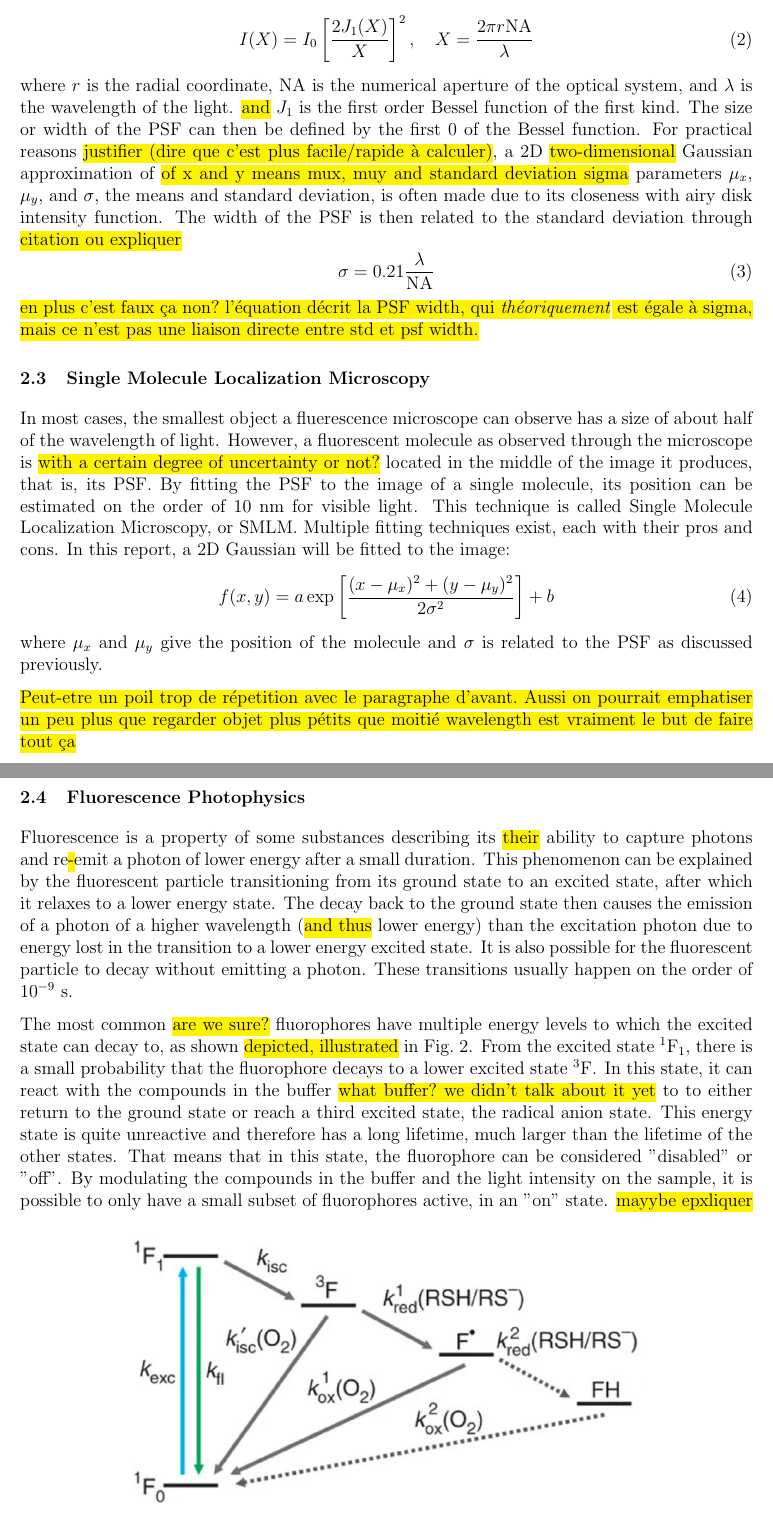
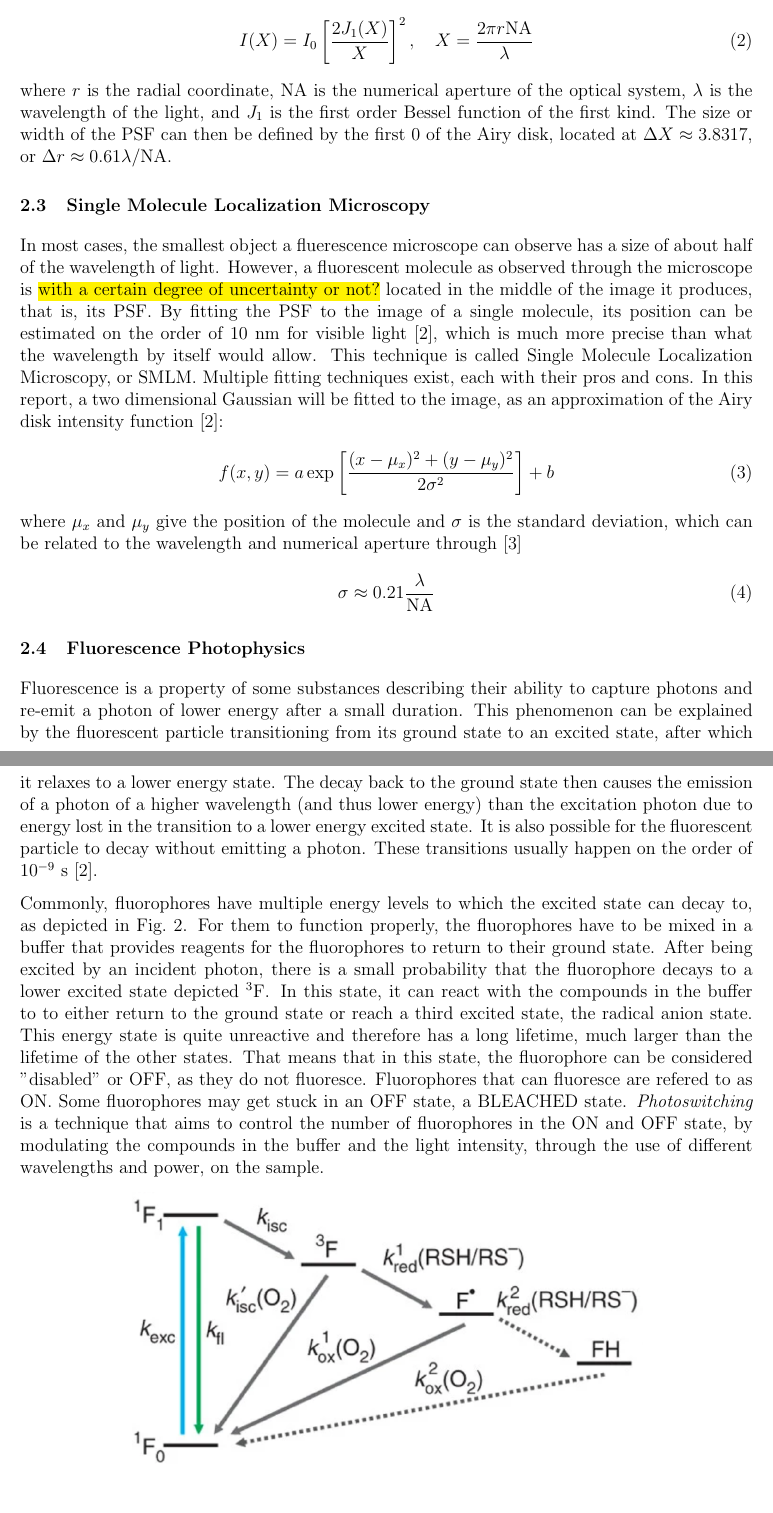
Before and after one commit to TomVdt/TPIII, a LaTeX document (03-microscopie-fluorescence/rapport.tex, which reads 03-microscopie-fluorescence/sections/1-theory-exp-setup.tex): two parts of pages 2 and 3 of 8, joined at a grey line, cut so that both start at the same text. Compiled offline with pdfLaTeX.

Commit message:
correcting theory

```diff
--- a/03-microscopie-fluorescence/sections/1-theory-exp-setup.tex
+++ b/03-microscopie-fluorescence/sections/1-theory-exp-setup.tex
@@ -35,35 +35,31 @@ Under the assumption that the PSF is only influenced by the diffraction of light
 \begin{equation}
     I(X) = I_0 \left[ \frac{2 J_1(X)}{X} \right]^{2}, \quad X = \frac{2\pi r \textrm{NA}}{\lambda}
 \end{equation}
-where $r$ is the radial coordinate, NA is the numerical aperture of the optical system, and $\lambda$ is the wavelength of the light. \hl{and} $J_1$ is the first order Bessel function of the first kind. The size or width of the PSF can then be defined by the first $0$ of the Bessel function.
-% Also define resolution for Airy Disk needed if using that method...
-For practical reasons \hl{justifier (dire que c'est plus facile/rapide à calculer)}, a 2D \hl{two-dimensional} Gaussian approximation of \hl{of x and y means mux, muy and standard deviation sigma} parameters $\mu_x$, $\mu_y$, and $\sigma$, the means and standard deviation, is often made due to its closeness with airy disk intensity function. The width of the PSF is then related to the standard deviation through \hl{citation ou expliquer}
-\begin{equation}
-    \sigma = 0.21 \frac{\lambda}{\textrm{NA}}
-    \label{eq:PSF_width_gaussian}
-\end{equation}
-\hl{en plus c'est faux ça non? l'équation décrit la PSF width, qui \emph{théoriquement} est égale à sigma, mais ce n'est pas une liaison directe entre std et psf width.}
+where $r$ is the radial coordinate, NA is the numerical aperture of the optical system, $\lambda$ is the wavelength of the light, and $J_1$ is the first order Bessel function of the first kind. The size or width of the PSF can then be defined by the first $0$ of the Airy disk, located at $\Delta X \approx 3.8317$, or $\Delta r \approx 0.61 \lambda / \textrm{NA}$.
 
 \subsection{Single Molecule Localization Microscopy}
-In most cases, the smallest object a fluerescence microscope can observe has a size of about half of the wavelength of light. However, a fluorescent molecule as observed through the microscope is \hl{with a certain degree of uncertainty or not?} located in the middle of the image it produces, that is, its PSF. By fitting the PSF to the image of a single molecule, its position can be estimated on the order of 10 nm for visible light. This technique is called Single Molecule Localization Microscopy, or SMLM. Multiple fitting techniques exist, each with their pros and cons. In this report, a 2D Gaussian will be fitted to the image:
+In most cases, the smallest object a fluerescence microscope can observe has a size of about half of the wavelength of light. However, a fluorescent molecule as observed through the microscope is \hl{with a certain degree of uncertainty or not?} located in the middle of the image it produces, that is, its PSF. By fitting the PSF to the image of a single molecule, its position can be estimated on the order of 10 nm for visible light \cite{douglass_notice_2023}, which is much more precise than what the wavelength by itself would allow. This technique is called Single Molecule Localization Microscopy, or SMLM. Multiple fitting techniques exist, each with their pros and cons. In this report, a two dimensional Gaussian will be fitted to the image, as an approximation of the Airy disk intensity function \cite{douglass_notice_2023}:
 \begin{equation}
     f(x, y) = a \exp \left[ \frac{(x-\mu_x)^2 + (y-\mu_y)^2}{2 \sigma^2} \right] + b
 \end{equation}
-where $\mu_x$ and $\mu_y$ give the position of the molecule and $\sigma$ is related to the PSF as discussed previously.
-
-\hl{Peut-etre un poil trop de répetition avec le paragraphe d'avant. Aussi on pourrait emphatiser un peu plus que regarder objet plus pétits que moitié wavelength est vraiment le but de faire tout ça}
+where $\mu_x$ and $\mu_y$ give the position of the molecule and $\sigma$ is the standard deviation, which can be related to the wavelength and numerical aperture through \cite{zhang-appliedoptics-2007}
+\begin{equation}
+    \sigma \approx 0.21 \frac{\lambda}{\textrm{NA}}
+    \label{eq:PSF_width_gaussian}
+\end{equation}
+% \hl{Peut-etre un poil trop de répetition avec le paragraphe d'avant. Aussi on pourrait emphatiser un peu plus que regarder objet plus pétits que moitié wavelength est vraiment le but de faire tout ça}
 
 \subsection{Fluorescence Photophysics}
-Fluorescence is a property of some substances describing its \hl{their} ability to capture photons and re\hl{-}emit a photon of lower energy after a small duration. This phenomenon can be explained by the fluorescent particle transitioning from its ground state to an excited state, after which it relaxes to a lower energy state. The decay back to the ground state then causes the emission of a photon of a higher wavelength (\hl{and thus} lower energy) than the excitation photon due to energy lost in the transition to a lower energy excited state. It is also possible for the fluorescent particle to decay without emitting a photon. These transitions usually happen on the order of $10^{-9}$ s.
+Fluorescence is a property of some substances describing their ability to capture photons and re-emit a photon of lower energy after a small duration. This phenomenon can be explained by the fluorescent particle transitioning from its ground state to an excited state, after which it relaxes to a lower energy state. The decay back to the ground state then causes the emission of a photon of a higher wavelength (and thus lower energy) than the excitation photon due to energy lost in the transition to a lower energy excited state. It is also possible for the fluorescent particle to decay without emitting a photon. These transitions usually happen on the order of $10^{-9}$ s \cite{douglass_notice_2023}.
 
-The most common \hl{are we sure?} fluorophores have multiple energy levels to which the excited state can decay to, as shown \hl{depicted, illustrated} in \autoref{fig:energy_level_fluorophore}. From the excited state $^1\textrm F_1$, there is a small probability that the fluorophore decays to a lower excited state $^3\textrm F$. In this state, it can react with the compounds in the buffer \hl{what buffer? we didn't talk about it yet} to to either return to the ground state or reach a third excited state, the radical anion state. This energy state is quite unreactive and therefore has a long lifetime, much larger than the lifetime of the other states. That means that in this state, the fluorophore can be considered "disabled" or "off". By modulating the compounds in the buffer and the light intensity on the sample, it is possible to only have a small subset of fluorophores active, in an "on" state.
+Commonly, fluorophores have multiple energy levels to which the excited state can decay to, as depicted in \autoref{fig:energy_level_fluorophore}. For them to function properly, the fluorophores have to be mixed in a buffer that provides reagents for the fluorophores to return to their ground state. After being excited by an incident photon, there is a small probability that the fluorophore decays to a lower excited state depicted $^3\textrm F$. In this state, it can react with the compounds in the buffer to to either return to the ground state or reach a third excited state, the radical anion state. This energy state is quite unreactive and therefore has a long lifetime, much larger than the lifetime of the other states. That means that in this state, the fluorophore can be considered "disabled" or OFF, as they do not fluoresce. Fluorophores that can fluoresce are refered to as ON. Some fluorophores may get stuck in an OFF state, a BLEACHED state. \emph{Photoswitching} is a technique that aims to control the number of fluorophores in the ON and OFF state, by modulating the compounds in the buffer and the light intensity, through the use of different wavelengths and power, on the sample.
 \begin{figure}[htbp]
     \centering
     \includegraphics[width=0.7\textwidth]{figures/alexafluor-jablonski-diagram.png}
     \caption{Energy level diagram of fluorophores from the Alexafluor and ATTO families \cite{vandelinde-natureprotocols-2011}}
     \label{fig:energy_level_fluorophore}
 \end{figure}
-\hl{mayybe epxliquer photoswitching car c'est à la base de tout ce qu'on a fait, surtout comme on devra discuter de l'action des différents lasers et UV.}
+% \hl{mayybe epxliquer photoswitching car c'est à la base de tout ce qu'on a fait, surtout comme on devra discuter de l'action des différents lasers et UV.}
 
 \subsection{STORM}
 As a result (of the localization precision), two fluorescent molecules whose images overlap are impossible to localize.
```
Also changed, not shown: 03-microscopie-fluorescence/bibliography/bibliography.bib (+21 -0 lines).
